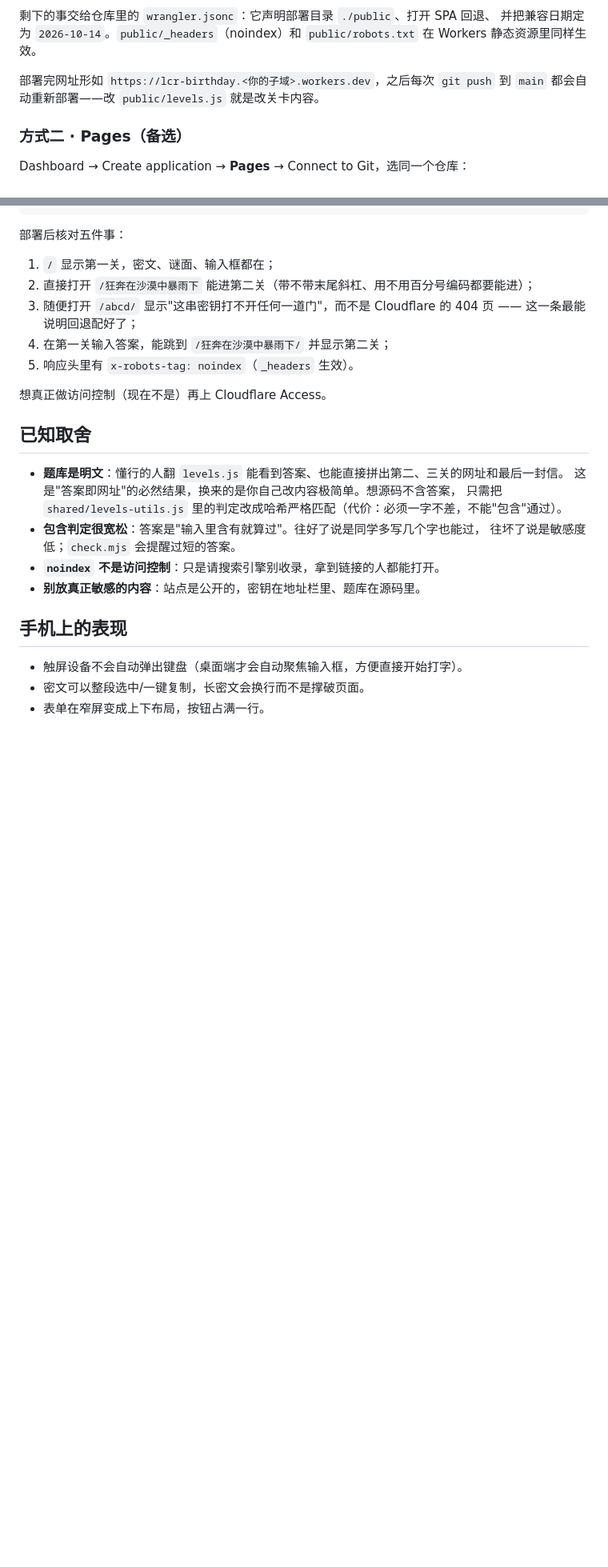
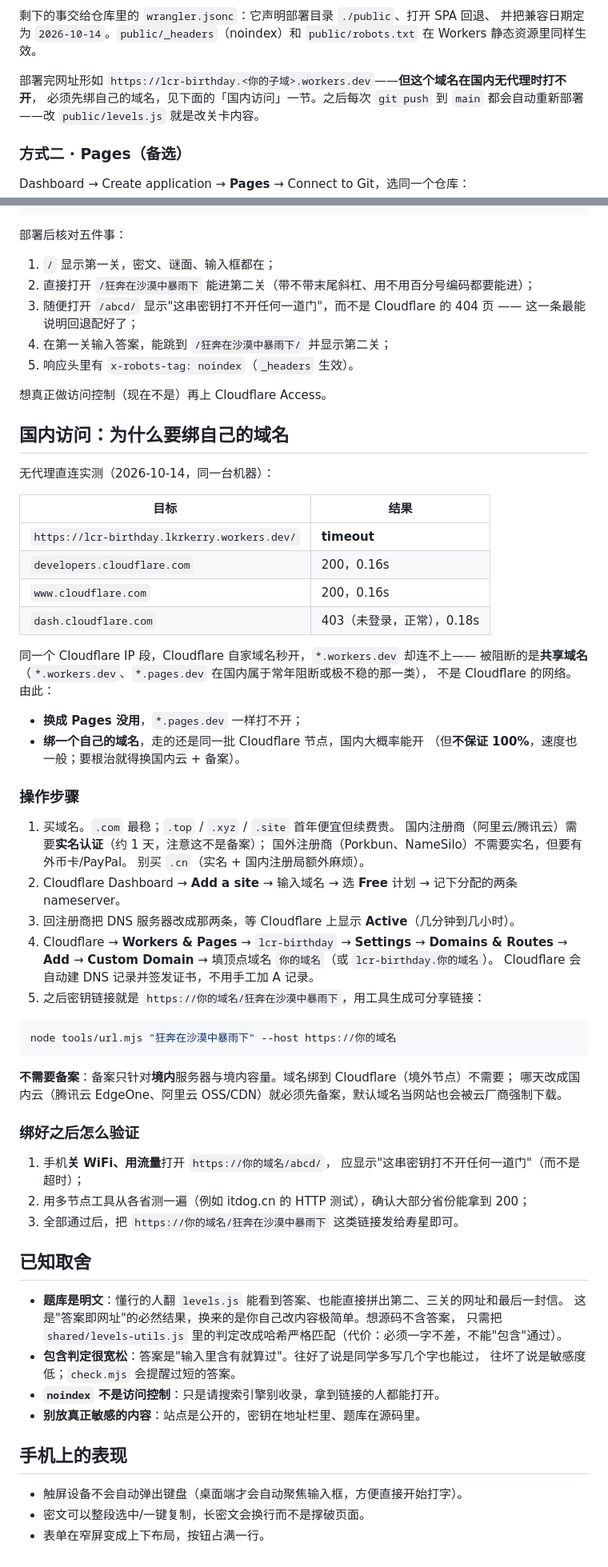
Before and after one commit to lkrkerry1/LCR-Birthday, a Markdown page: README.md, 2 parts joined by grey strips. Shown at 80% size. Rendered like a GitHub page; blank space fills up the shorter version.

Commit message:
Document China accessibility finding and custom-domain setup steps

````diff
--- a/README.md
+++ b/README.md
@@ -119,7 +119,8 @@ Dashboard → Workers & Pages → **Create application** → **Import a reposito
 并把兼容日期定为 `2026-10-14`。`public/_headers`（noindex）和 `public/robots.txt`
 在 Workers 静态资源里同样生效。
 
-部署完网址形如 `https://lcr-birthday.<你的子域>.workers.dev`，之后每次 `git push` 到 `main`
+部署完网址形如 `https://lcr-birthday.<你的子域>.workers.dev`——**但这个域名在国内无代理时打不开**，
+必须先绑自己的域名，见下面的「国内访问」一节。之后每次 `git push` 到 `main`
 都会自动重新部署——改 `public/levels.js` 就是改关卡内容。
 
 ### 方式二 · Pages（备选）
@@ -160,6 +161,52 @@ gh repo edit lkrkerry1/LCR-Birthday --visibility private --accept-visibility-cha
 
 想真正做访问控制（现在不是）再上 Cloudflare Access。
 
+## 国内访问：为什么要绑自己的域名
+
+无代理直连实测（2026-10-14，同一台机器）：
+
+| 目标 | 结果 |
+|---|---|
+| `https://lcr-birthday.lkrkerry.workers.dev/` | **timeout** |
+| `developers.cloudflare.com` | 200，0.16s |
+| `www.cloudflare.com` | 200，0.16s |
+| `dash.cloudflare.com` | 403（未登录，正常），0.18s |
+
+同一个 Cloudflare IP 段，Cloudflare 自家域名秒开，`*.workers.dev` 却连不上——
+被阻断的是**共享域名**（`*.workers.dev`、`*.pages.dev` 在国内属于常年阻断或极不稳的那一类），
+不是 Cloudflare 的网络。由此：
+
+- **换成 Pages 没用**，`*.pages.dev` 一样打不开；
+- **绑一个自己的域名**，走的还是同一批 Cloudflare 节点，国内大概率能开
+  （但**不保证 100%**，速度也一般；要根治就得换国内云 + 备案）。
+
+### 操作步骤
+
+1. 买域名。`.com` 最稳；`.top` / `.xyz` / `.site` 首年便宜但续费贵。
+   国内注册商（阿里云/腾讯云）需要**实名认证**（约 1 天，注意这不是备案）；
+   国外注册商（Porkbun、NameSilo）不需要实名，但要有外币卡/PayPal。
+   别买 `.cn`（实名 + 国内注册局额外麻烦）。
+2. Cloudflare Dashboard → **Add a site** → 输入域名 → 选 **Free** 计划 → 记下分配的两条 nameserver。
+3. 回注册商把 DNS 服务器改成那两条，等 Cloudflare 上显示 **Active**（几分钟到几小时）。
+4. Cloudflare → **Workers & Pages** → `lcr-birthday` → **Settings** → **Domains & Routes** →
+   **Add** → **Custom Domain** → 填顶点域名 `你的域名`（或 `lcr-birthday.你的域名`）。
+   Cloudflare 会自动建 DNS 记录并签发证书，不用手工加 A 记录。
+5. 之后密钥链接就是 `https://你的域名/狂奔在沙漠中暴雨下`，用工具生成可分享链接：
+
+```bash
+node tools/url.mjs "狂奔在沙漠中暴雨下" --host https://你的域名
+```
+
+**不需要备案**：备案只针对**境内**服务器与境内容量。域名绑到 Cloudflare（境外节点）不需要；
+哪天改成国内云（腾讯云 EdgeOne、阿里云 OSS/CDN）就必须先备案，默认域名当网站也会被云厂商强制下载。
+
+### 绑好之后怎么验证
+
+1. 手机**关 WiFi、用流量**打开 `https://你的域名/abcd/`，
+   应显示"这串密钥打不开任何一道门"（而不是超时）；
+2. 用多节点工具从各省测一遍（例如 itdog.cn 的 HTTP 测试），确认大部分省份能拿到 200；
+3. 全部通过后，把 `https://你的域名/狂奔在沙漠中暴雨下` 这类链接发给寿星即可。
+
 ## 已知取舍
 
 - **题库是明文**：懂行的人翻 `levels.js` 能看到答案、也能直接拼出第二、三关的网址和最后一封信。
````
